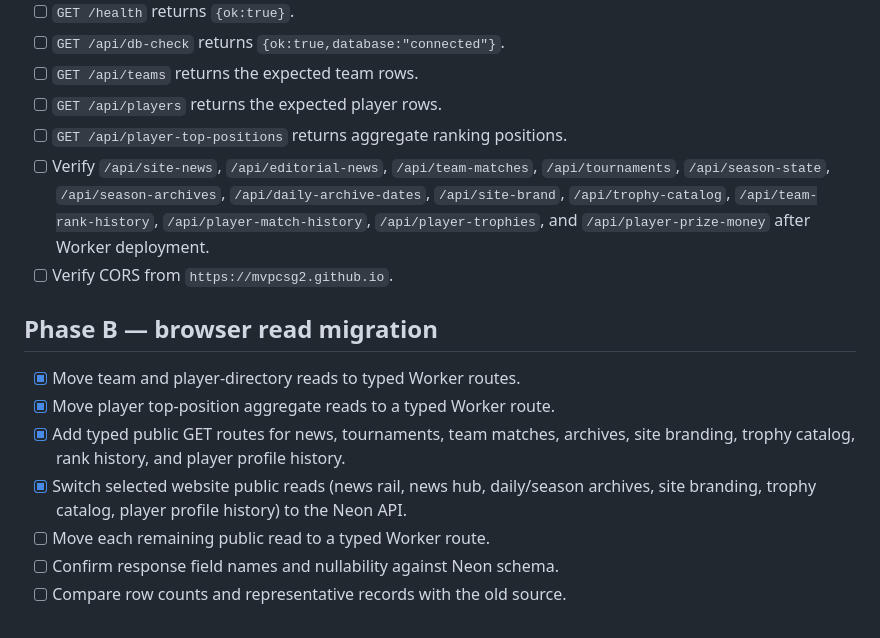
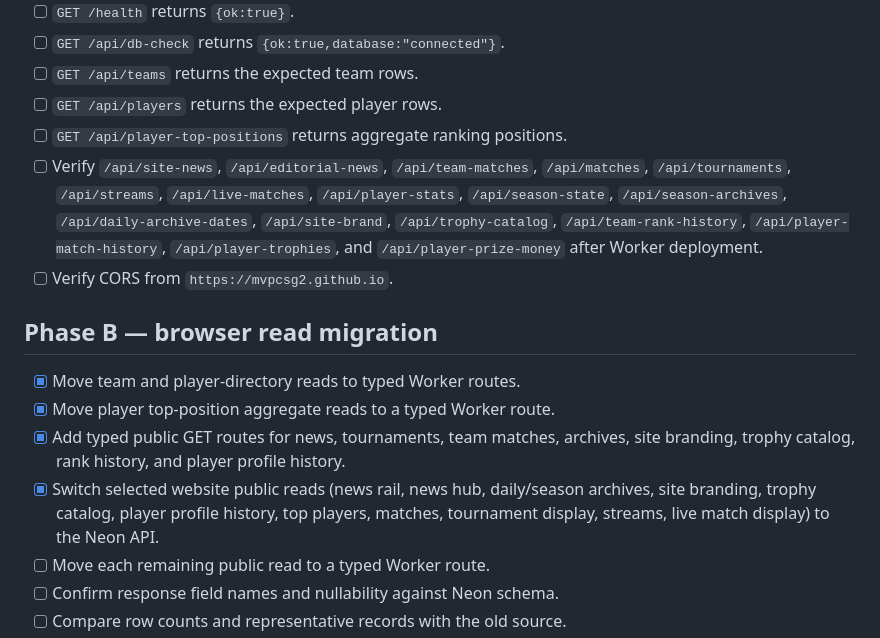
Before and after one commit to mvpcsg2/mvp-cs2-ranking, a Markdown page: worker/NEON_CUTOVER_CHECKLIST.md, the part around the change. Drawn GitHub-style.

Commit message:
docs: track top players matches tournament and streams migration

```diff
--- a/worker/NEON_CUTOVER_CHECKLIST.md
+++ b/worker/NEON_CUTOVER_CHECKLIST.md
@@ -10,14 +10,14 @@ Do not merge this branch as a complete Supabase replacement. It currently contai
 - [ ] `GET /api/teams` returns the expected team rows.
 - [ ] `GET /api/players` returns the expected player rows.
 - [ ] `GET /api/player-top-positions` returns aggregate ranking positions.
-- [ ] Verify `/api/site-news`, `/api/editorial-news`, `/api/team-matches`, `/api/tournaments`, `/api/season-state`, `/api/season-archives`, `/api/daily-archive-dates`, `/api/site-brand`, `/api/trophy-catalog`, `/api/team-rank-history`, `/api/player-match-history`, `/api/player-trophies`, and `/api/player-prize-money` after Worker deployment.
+- [ ] Verify `/api/site-news`, `/api/editorial-news`, `/api/team-matches`, `/api/matches`, `/api/tournaments`, `/api/streams`, `/api/live-matches`, `/api/player-stats`, `/api/season-state`, `/api/season-archives`, `/api/daily-archive-dates`, `/api/site-brand`, `/api/trophy-catalog`, `/api/team-rank-history`, `/api/player-match-history`, `/api/player-trophies`, and `/api/player-prize-money` after Worker deployment.
 - [ ] Verify CORS from `https://mvpcsg2.github.io`.
 
 ## Phase B — browser read migration
 - [x] Move team and player-directory reads to typed Worker routes.
 - [x] Move player top-position aggregate reads to a typed Worker route.
 - [x] Add typed public GET routes for news, tournaments, team matches, archives, site branding, trophy catalog, rank history, and player profile history.
-- [x] Switch selected website public reads (news rail, news hub, daily/season archives, site branding, trophy catalog, player profile history) to the Neon API.
+- [x] Switch selected website public reads (news rail, news hub, daily/season archives, site branding, trophy catalog, player profile history, top players, matches, tournament display, streams, live match display) to the Neon API.
 - [ ] Move each remaining public read to a typed Worker route.
 - [ ] Confirm response field names and nullability against Neon schema.
 - [ ] Compare row counts and representative records with the old source.
```
